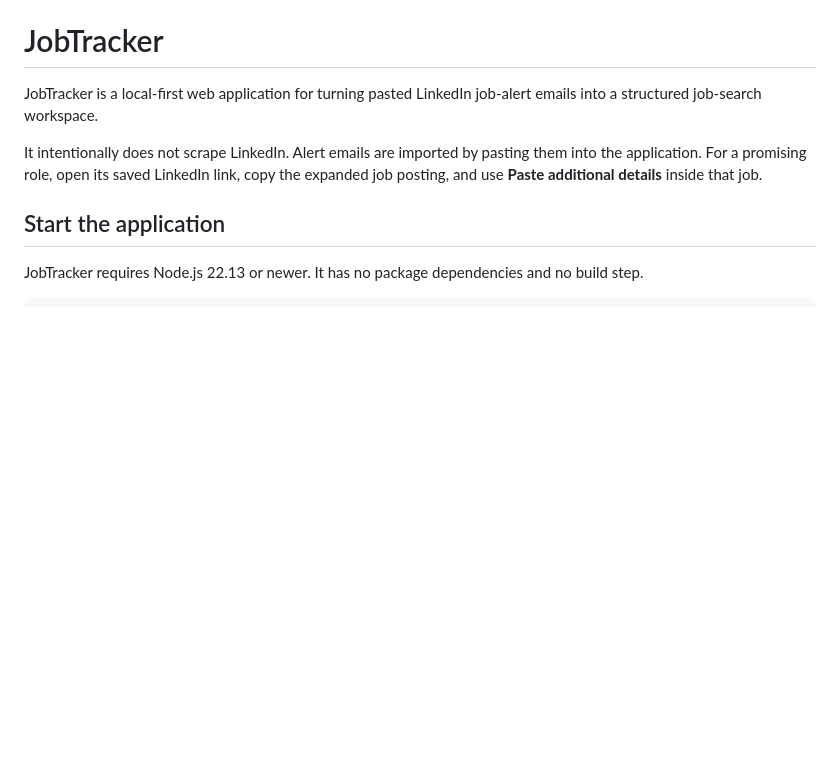
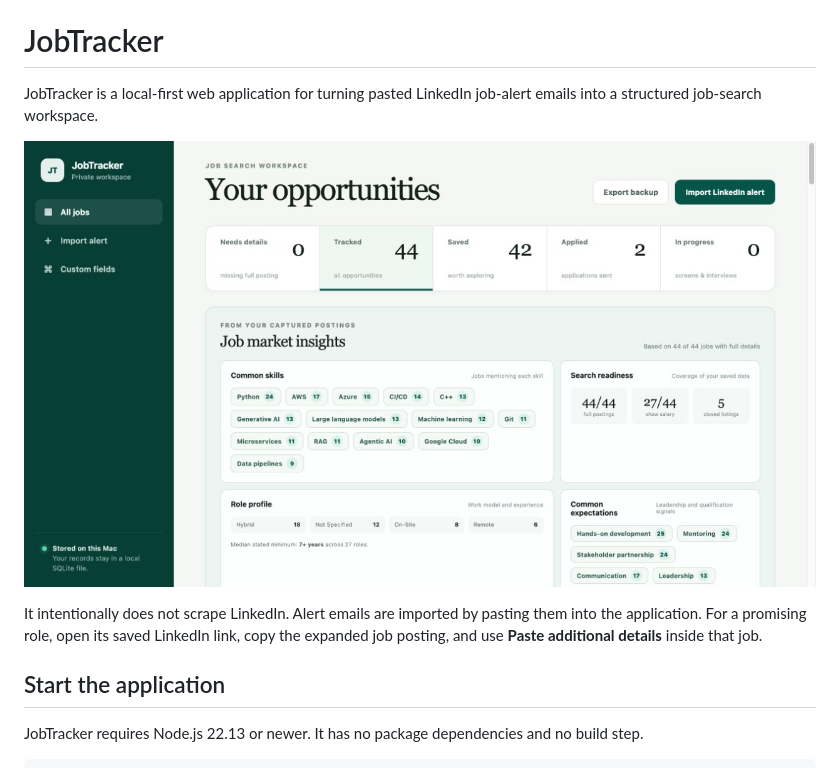
Before and after one commit to jgoalby/JobTracker, a Markdown page: README.md, the part around the change. Drawn GitHub-style; pictures changed too: docs/jobtracker-dashboard.jpg (added); blank space fills up the shorter version.

Commit message:
Added screenshot

```diff
--- a/README.md
+++ b/README.md
@@ -1,6 +1,8 @@
 # JobTracker
 
 JobTracker is a local-first web application for turning pasted LinkedIn job-alert emails into a structured job-search workspace.
+
+![JobTracker dashboard showing tracked jobs and job-market insights](docs/jobtracker-dashboard.jpg)
 
 It intentionally does not scrape LinkedIn. Alert emails are imported by pasting them into the application. For a promising role, open its saved LinkedIn link, copy the expanded job posting, and use **Paste additional details** inside that job.
 
```
